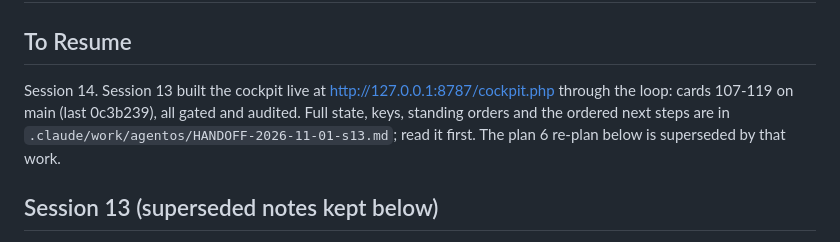
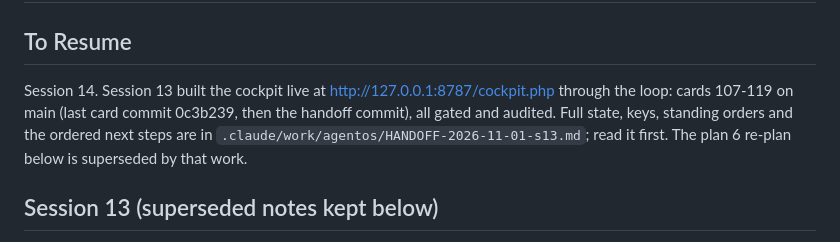
Before and after one commit to kingsbury-labs/kc-dashboard, a Markdown page: .claude/context.md, the part around the change. GitHub-like rendering.

Commit message:
Handoff: name the card commit, not main's head

```diff
--- a/.claude/context.md
+++ b/.claude/context.md
@@ -8,7 +8,7 @@ blockers: Rob runs the Apache-as-service admin script once 120 lands; Rob's real
 # KC Dashboard context
 
 ## To Resume
-Session 14. Session 13 built the cockpit live at http://127.0.0.1:8787/cockpit.php through the loop: cards 107-119 on main (last 0c3b239), all gated and audited. Full state, keys, standing orders and the ordered next steps are in `.claude/work/agentos/HANDOFF-2026-11-01-s13.md`; read it first. The plan 6 re-plan below is superseded by that work.
+Session 14. Session 13 built the cockpit live at http://127.0.0.1:8787/cockpit.php through the loop: cards 107-119 on main (last card commit 0c3b239, then the handoff commit), all gated and audited. Full state, keys, standing orders and the ordered next steps are in `.claude/work/agentos/HANDOFF-2026-11-01-s13.md`; read it first. The plan 6 re-plan below is superseded by that work.
 
 ## Session 13 (superseded notes kept below)
 main on origin (kingsbury-labs/kc-dashboard, public) at the session 12 handoff merge. Loop files and `.claude/work/` are untracked on purpose (8b933c9; `.git/info/exclude`). Issue 3 open (Later).
```
